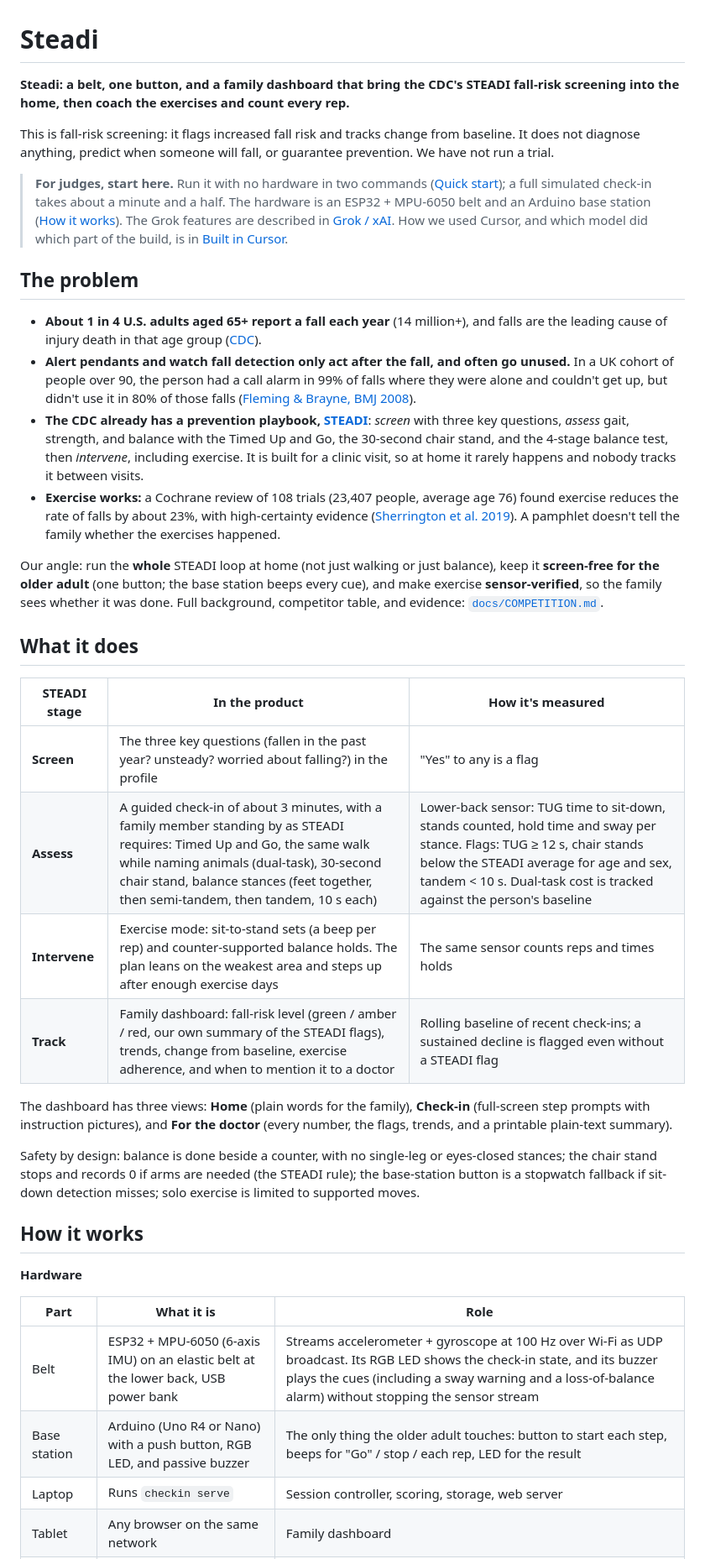
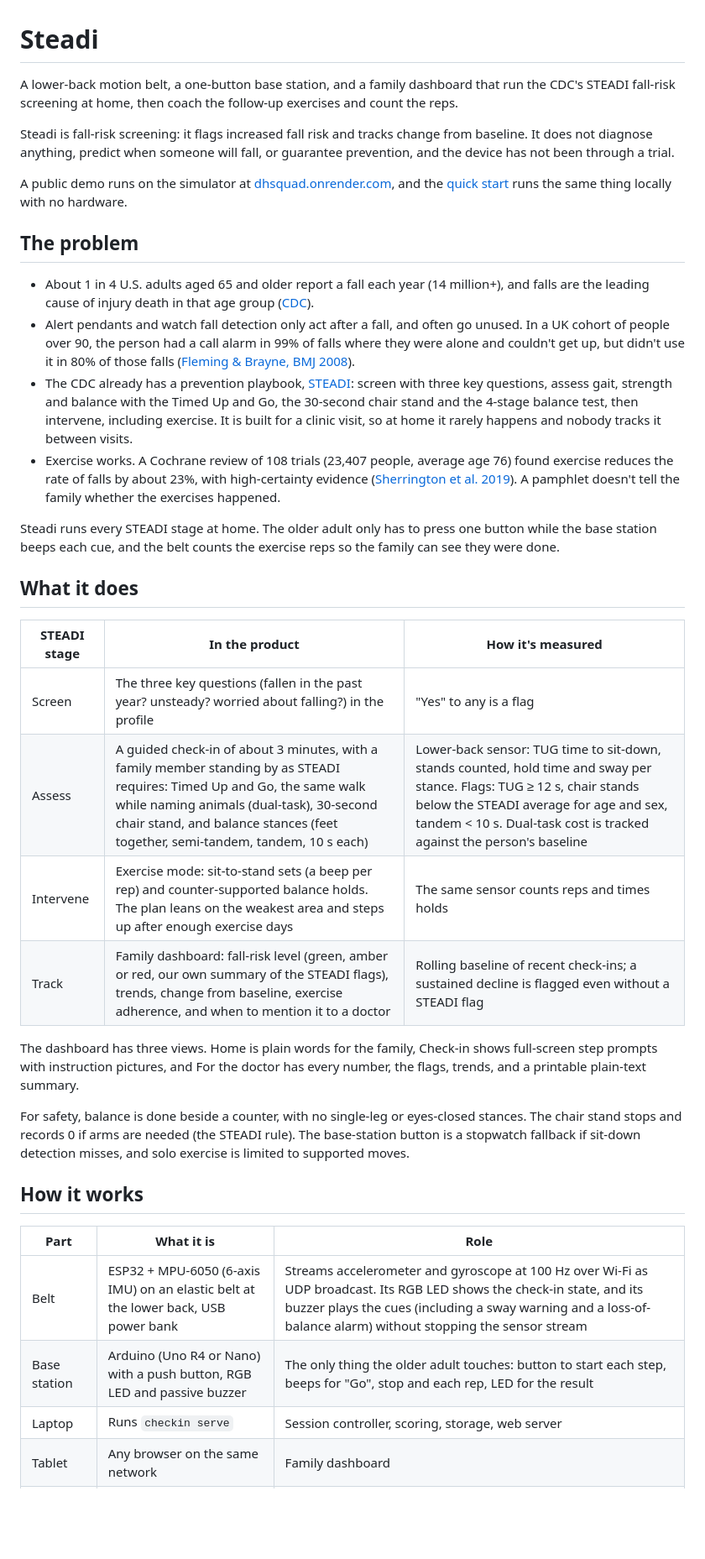
Before and after one commit to kevinyyin/Steadi, a Markdown page: README.md, the part around one of its changes. Shown at 84% size. GitHub-like rendering; blank space fills up the shorter version.

```diff
--- a/README.md
+++ b/README.md
@@ -1,41 +1,39 @@
 # Steadi
 
-**Steadi: a belt, one button, and a family dashboard that bring the CDC's STEADI fall-risk screening into the home, then coach the exercises and count every rep.**
+A lower-back motion belt, a one-button base station, and a family dashboard that run the CDC's STEADI fall-risk screening at home, then coach the follow-up exercises and count the reps.
 
-This is fall-risk screening: it flags increased fall risk and tracks change from baseline. It does not diagnose anything, predict when someone will fall, or guarantee prevention. We have not run a trial.
+Steadi is fall-risk screening: it flags increased fall risk and tracks change from baseline. It does not diagnose anything, predict when someone will fall, or guarantee prevention, and the device has not been through a trial.
 
-> **For judges, start here.** Run it with no hardware in two commands ([Quick start](#quick-start-no-hardware)); a full simulated check-in takes about a minute and a half. The hardware is an ESP32 + MPU-6050 belt and an Arduino base station ([How it works](#how-it-works)). The Grok features are described in [Grok / xAI](#grok--xai). How we used Cursor, and which model did which part of the build, is in [Built in Cursor](#built-in-cursor).
+A public demo runs on the simulator at [dhsquad.onrender.com](https://dhsquad.onrender.com), and the [quick start](#quick-start-no-hardware) runs the same thing locally with no hardware.
 
 ## The problem
 
-- **About 1 in 4 U.S. adults aged 65+ report a fall each year** (14 million+), and falls are the leading cause of injury death in that age group ([CDC](https://www.cdc.gov/falls/)).
-- **Alert pendants and watch fall detection only act after the fall, and often go unused.** In a UK cohort of people over 90, the person had a call alarm in 99% of falls where they were alone and couldn't get up, but didn't use it in 80% of those falls ([Fleming & Brayne, BMJ 2008](https://doi.org/10.1136/bmj.a2227)).
-- **The CDC already has a prevention playbook, [STEADI](https://www.cdc.gov/steadi/)**: *screen* with three key questions, *assess* gait, strength, and balance with the Timed Up and Go, the 30-second chair stand, and the 4-stage balance test, then *intervene*, including exercise. It is built for a clinic visit, so at home it rarely happens and nobody tracks it between visits.
-- **Exercise works:** a Cochrane review of 108 trials (23,407 people, average age 76) found exercise reduces the rate of falls by about 23%, with high-certainty evidence ([Sherrington et al. 2019](https://doi.org/10.1002/14651858.CD012424.pub2)). A pamphlet doesn't tell the family whether the exercises happened.
+- About 1 in 4 U.S. adults aged 65 and older report a fall each year (14 million+), and falls are the leading cause of injury death in that age group ([CDC](https://www.cdc.gov/falls/)).
+- Alert pendants and watch fall detection only act after a fall, and often go unused. In a UK cohort of people over 90, the person had a call alarm in 99% of falls where they were alone and couldn't get up, but didn't use it in 80% of those falls ([Fleming & Brayne, BMJ 2008](https://doi.org/10.1136/bmj.a2227)).
+- The CDC already has a prevention playbook, [STEADI](https://www.cdc.gov/steadi/): screen with three key questions, assess gait, strength and balance with the Timed Up and Go, the 30-second chair stand and the 4-stage balance test, then intervene, including exercise. It is built for a clinic visit, so at home it rarely happens and nobody tracks it between visits.
+- Exercise works. A Cochrane review of 108 trials (23,407 people, average age 76) found exercise reduces the rate of falls by about 23%, with high-certainty evidence ([Sherrington et al. 2019](https://doi.org/10.1002/14651858.CD012424.pub2)). A pamphlet doesn't tell the family whether the exercises happened.
 
-Our angle: run the **whole** STEADI loop at home (not just walking or just balance), keep it **screen-free for the older adult** (one button; the base station beeps every cue), and make exercise **sensor-verified**, so the family sees whether it was done. Full background, competitor table, and evidence: [`docs/COMPETITION.md`](docs/COMPETITION.md).
+Steadi runs every STEADI stage at home. The older adult only has to press one button while the base station beeps each cue, and the belt counts the exercise reps so the family can see they were done.
 
 ## What it does
 
 | STEADI stage | In the product | How it's measured |
 |---|---|---|
-| **Screen** | The three key questions (fallen in the past year? unsteady? worried about falling?) in the profile | "Yes" to any is a flag |
-| **Assess** | A guided check-in of about 3 minutes, with a family member standing by as STEADI requires: Timed Up and Go, the same walk while naming animals (dual-task), 30-second chair stand, balance stances (feet together, then semi-tandem, then tandem, 10 s each) | Lower-back sensor: TUG time to sit-down, stands counted, hold time and sway per stance. Flags: TUG ≥ 12 s, chair stands below the STEADI average for age and sex, tandem < 10 s. Dual-task cost is tracked against the person's baseline |
-| **Intervene** | Exercise mode: sit-to-stand sets (a beep per rep) and counter-supported balance holds. The plan leans on the weakest area and steps up after enough exercise days | The same sensor counts reps and times holds |
-| **Track** | Family dashboard: fall-risk level (green / amber / red, our own summary of the STEADI flags), trends, change from baseline, exercise adherence, and when to mention it to a doctor | Rolling baseline of recent check-ins; a sustained decline is flagged even without a STEADI flag |
+| Screen | The three key questions (fallen in the past year? unsteady? worried about falling?) in the profile | "Yes" to any is a flag |
+| Assess | A guided check-in of about 3 minutes, with a family member standing by as STEADI requires: Timed Up and Go, the same walk while naming animals (dual-task), 30-second chair stand, and balance stances (feet together, semi-tandem, tandem, 10 s each) | Lower-back sensor: TUG time to sit-down, stands counted, hold time and sway per stance. Flags: TUG ≥ 12 s, chair stands below the STEADI average for age and sex, tandem < 10 s. Dual-task cost is tracked against the person's baseline |
+| Intervene | Exercise mode: sit-to-stand sets (a beep per rep) and counter-supported balance holds. The plan leans on the weakest area and steps up after enough exercise days | The same sensor counts reps and times holds |
+| Track | Family dashboard: fall-risk level (green, amber or red, our own summary of the STEADI flags), trends, change from baseline, exercise adherence, and when to mention it to a doctor | Rolling baseline of recent check-ins; a sustained decline is flagged even without a STEADI flag |
 
-The dashboard has three views: **Home** (plain words for the family), **Check-in** (full-screen step prompts with instruction pictures), and **For the doctor** (every number, the flags, trends, and a printable plain-text summary).
+The dashboard has three views. Home is plain words for the family, Check-in shows full-screen step prompts with instruction pictures, and For the doctor has every number, the flags, trends, and a printable plain-text summary.
 
-Safety by design: balance is done beside a counter, with no single-leg or eyes-closed stances; the chair stand stops and records 0 if arms are needed (the STEADI rule); the base-station button is a stopwatch fallback if sit-down detection misses; solo exercise is limited to supported moves.
+For safety, balance is done beside a counter, with no single-leg or eyes-closed stances. The chair stand stops and records 0 if arms are needed (the STEADI rule). The base-station button is a stopwatch fallback if sit-down detection misses, and solo exercise is limited to supported moves.
 
 ## How it works
 
-**Hardware**
-
 | Part | What it is | Role |
 |---|---|---|
-| Belt | ESP32 + MPU-6050 (6-axis IMU) on an elastic belt at the lower back, USB power bank | Streams accelerometer + gyroscope at 100 Hz over Wi-Fi as UDP broadcast. Its RGB LED shows the check-in state, and its buzzer plays the cues (including a sway warning and a loss-of-balance alarm) without stopping the sensor stream |
-| Base station | Arduino (Uno R4 or Nano) with a push button, RGB LED, and passive buzzer | The only thing the older adult touches: button to start each step, beeps for "Go" / stop / each rep, LED for the result |
+| Belt | ESP32 + MPU-6050 (6-axis IMU) on an elastic belt at the lower back, USB power bank | Streams accelerometer and gyroscope at 100 Hz over Wi-Fi as UDP broadcast. Its RGB LED shows the check-in state, and its buzzer plays the cues (including a sway warning and a loss-of-balance alarm) without stopping the sensor stream |
+| Base station | Arduino (Uno R4 or Nano) with a push button, RGB LED and passive buzzer | The only thing the older adult touches: button to start each step, beeps for "Go", stop and each rep, LED for the result |
 | Laptop | Runs `checkin serve` | Session controller, scoring, storage, web server |
 | Tablet | Any browser on the same network | Family dashboard |
 | Backup sensor | A phone in a belt pouch running phyphox | Drop-in replacement for the belt |
```
Also changed, not shown: other parts of README.md (+68 -95 lines), docs/PARTS_LIST.md (+45 -58 lines), docs/VALIDATION.md (+11 -8 lines).
